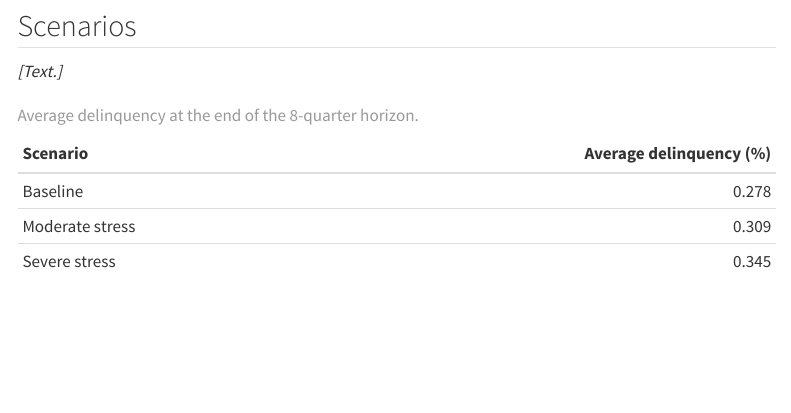
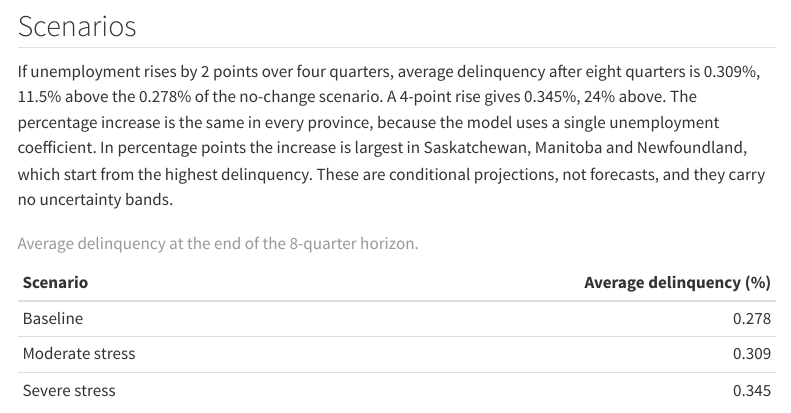
Before and after one commit to luisalonso8/Canada_mortgage_risk, a Quarto document (reports/report.qmd): the page in a window 1100 px wide, from 6430 px down. Rendered offline with R 4.5, knitr and Pandoc in place of Quarto, with nearby package versions; menus at the side of the page are left out.

Commit message:
Results scenarios section

````diff
--- a/reports/report.qmd
+++ b/reports/report.qmd
@@ -166,7 +166,7 @@ rd("validation_tests.csv") |>
 
 ## Scenarios
 
-*[Text.]*
+If unemployment rises by 2 points over four quarters, average delinquency after eight quarters is 0.309%, 11.5% above the 0.278% of the no-change scenario. A 4-point rise gives 0.345%, 24% above. The percentage increase is the same in every province, because the model uses a single unemployment coefficient. In percentage points the increase is largest in Saskatchewan, Manitoba and Newfoundland, which start from the highest delinquency. These are conditional projections, not forecasts, and they carry no uncertainty bands.
 
 ```{r}
 #| label: scenario-table
````
